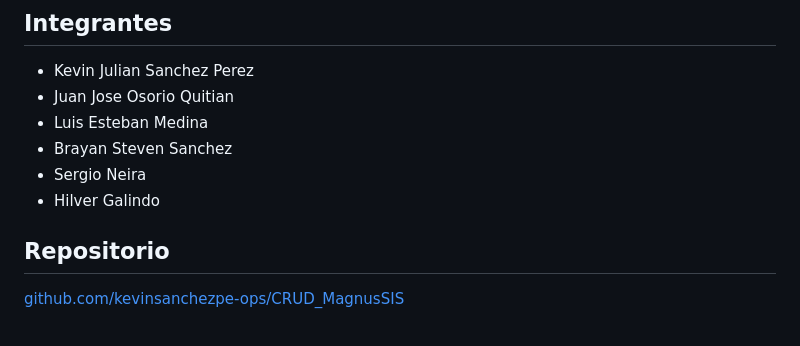
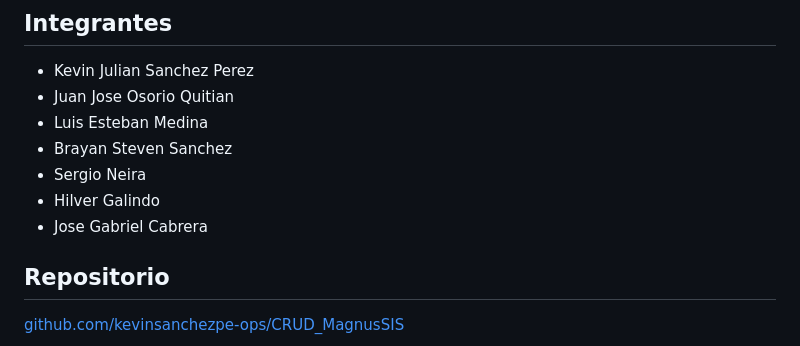
Before and after one commit to kevinsanchezpe-ops/CRUD_MagnusSIS, a Markdown page: README.md, the part around the change. Rendered like a GitHub page.

Commit message:
se agrego un compañero

```diff
--- a/README.md
+++ b/README.md
@@ -14,6 +14,7 @@ Lenguaje de Programación 1 · 2026-2
 - Brayan Steven Sanchez
 - Sergio Neira
 - Hilver Galindo
+- Jose Gabriel Cabrera
 
 ## Repositorio
 
```
